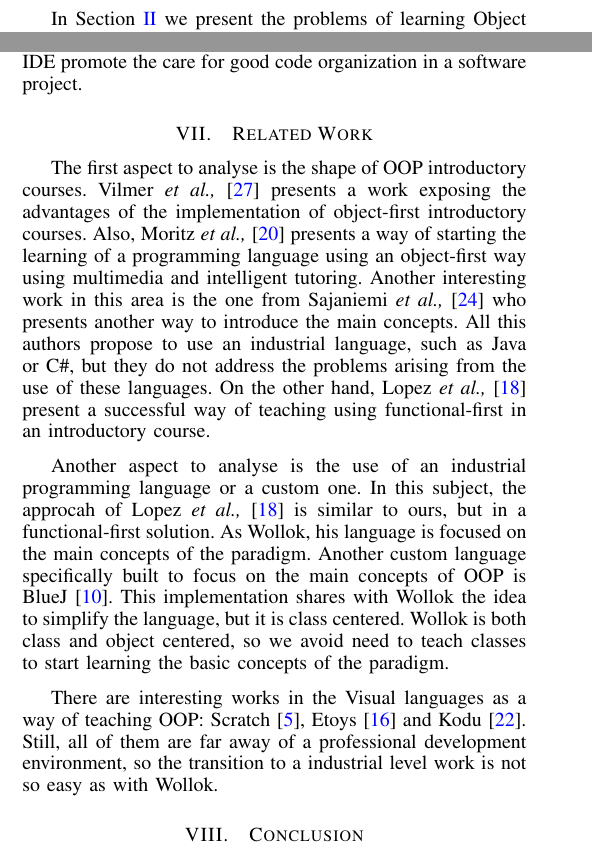
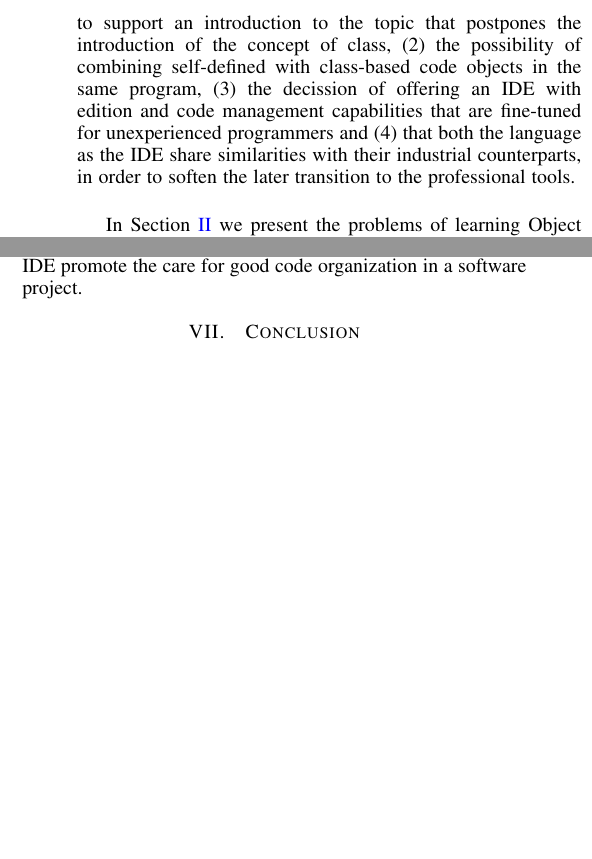
Before and after one commit to npasserini/2017-Wollok-Lacio, a LaTeX paper (main.tex, which reads introduction.tex, relatedWorks.tex): two parts of the columns of pages 1 and 7 of 9 before the commit and two parts of the columns of pages 2 and 7 of 8 after it, joined at a grey line, cut at the place of the change, the shorter picture padded with empty space. Compiled offline with pdfLaTeX.

Commit message:
New related work

```diff
--- a/introduction.tex
+++ b/introduction.tex
@@ -87,8 +87,13 @@ También del environment se podrían decir más cosas que sólo el sistema de ti
 \pt{Yo no hablaria de nada de eso.}
 
 \medskip
+\input{relatedWorks}
+
+\medskip
 % Paper structure
 %The rest of the paper is structured as follows.
-In \secref{problem} we present the problems of learning Object Oriented programming, and the consequences of this difficulties to the students. \secref{wollokLanguage} describes the proposed language and the design goals and ideas we take in consideration for it. In \secref{environment} we describe the integrated development environment we have developed for Wollok and all the features it has and how they are useful for the teaching of programming skills. \secref{discussion} analyses the different design decisions we have taken, while \secref{related} compares our solution with another similar approaches. Finally, we summarize our contributions in \secref{conclusion},
+In \secref{problem} we present the problems of learning Object Oriented programming, and the consequences of this difficulties to the students. \secref{wollokLanguage} describes the proposed language and the design goals and ideas we take in consideration for it. In \secref{environment} we describe the integrated development environment we have developed for Wollok and all the features it has and how they are useful for the teaching of programming skills. \secref{discussion} analyses the different design decisions we have taken
+%, while \secref{related} compares our solution with another similar approaches.
+Finally, we summarize our contributions in \secref{conclusion},
 along with some possible lines of further work derived from this initial ideas.
 %As an appendix we have Sections \ref{sec:implementation}, \ref{sec:wollokSoftware} and \ref{sec:ChecksAndValidations} which give more details about the implementation.
--- a/relatedWorks.tex
+++ b/relatedWorks.tex
@@ -1,2 +0,0 @@
-\section{Related Work}
-\label{sec:related}
@@ -9,17 +19,7 @@
 
-The first aspect to analyse is the shape of OOP introductory courses.
-Vilmer \etal \cite{vilner_2007} presents a work exposing the advantages of the implementation of object-first introductory courses.
-Also, Moritz \etal \cite{moritz_2005} presents a way of starting the learning of a programming language using an object-first way using multimedia and intelligent tutoring.
-Another interesting work in this area is the one from Sajaniemi \etal \cite{Sajaniemi_teachingprogramming:} who presents another way to introduce the main concepts.
-All this authors propose to use an industrial language, such as Java or C\#, but they do not address the problems arising from the use of these languages.
-On the other hand, Lopez \etal \cite{lopez_nombre_2012} present a successful way of teaching using functional-first in an introductory course.
-
-Another aspect to analyse is the use of an industrial programming language or a custom one.
-In this subject, the approcah of Lopez \etal \cite{lopez_nombre_2012} is similar to ours, but in a functional-first solution.
-As Wollok, his language is focused on the main concepts of the paradigm.
-Another custom language specifically built to focus on the main concepts of OOP is BlueJ \cite{bennedsen_bluej_2010}.
-This implementation shares with Wollok the idea to simplify the language, but it is class centered.
-Wollok is both class and object centered, so we avoid need to teach classes to start learning the basic concepts of the paradigm.
-
-There are interesting works in the Visual languages as a way of teaching OOP: Scratch \cite{malan_scratch_2007}, Etoys \cite{lee_empowering_2011} and Kodu \cite{kodu}.
-Still, all of them are far away of a professional development environment, so the transition to a industrial level work is not so easy as with Wollok.
+Wollok combines some characteristics that are typically present in academical environments with others that are more easily seen in industrial ones, aiming to enrich them to fulfill the specific needs of novice programmers and the proper development of a first OOP course.
+Its most noticeable characteristics are:
+(1) the possibility of using self-defined objects to support an introduction to the topic that postpones the introduction of the concept of class,
+(2) the possibility of combining self-defined with class-based code objects in the same program,
+(3) the decission of offering an IDE with edition and code management capabilities that are fine-tuned for unexperienced programmers
+and (4) that both the language as the IDE share similarities with their industrial counterparts, in order to soften the later transition to the professional tools.
```
Also changed, not shown: main.tex (+1 -2 lines), main.pdf, relatedWorks.tex (12 more changed lines).
